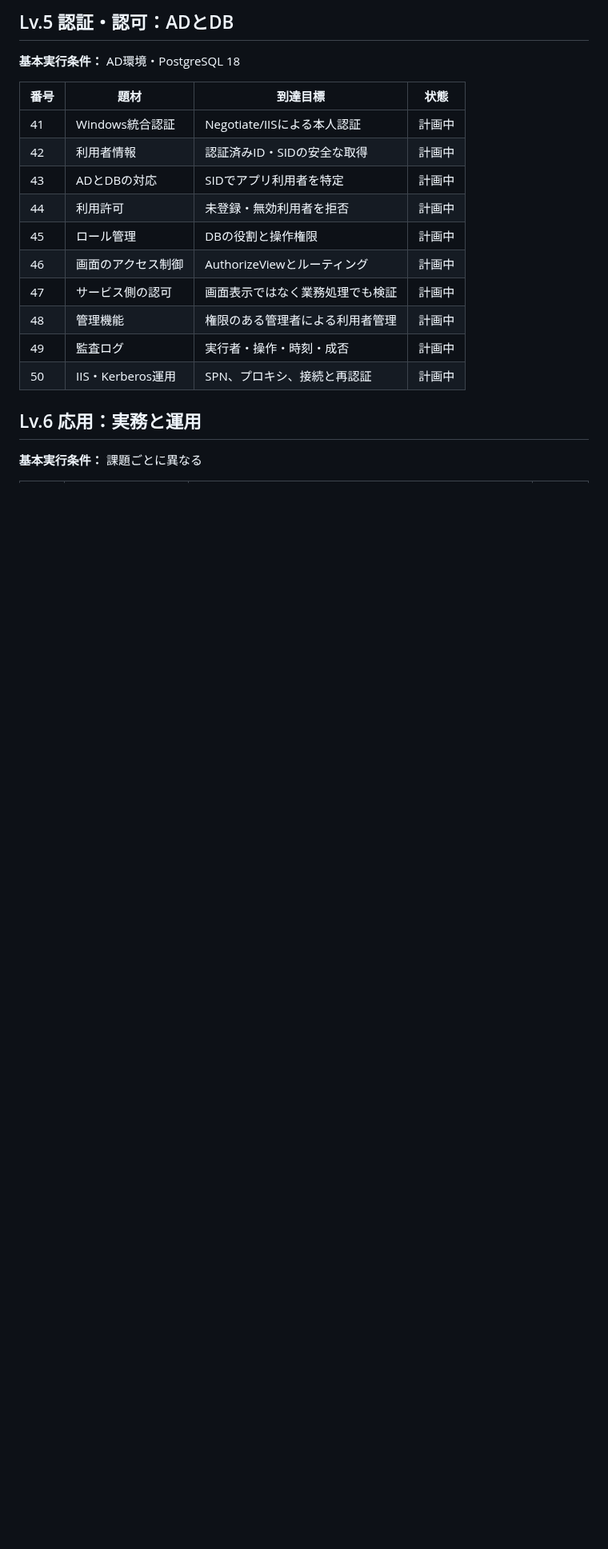
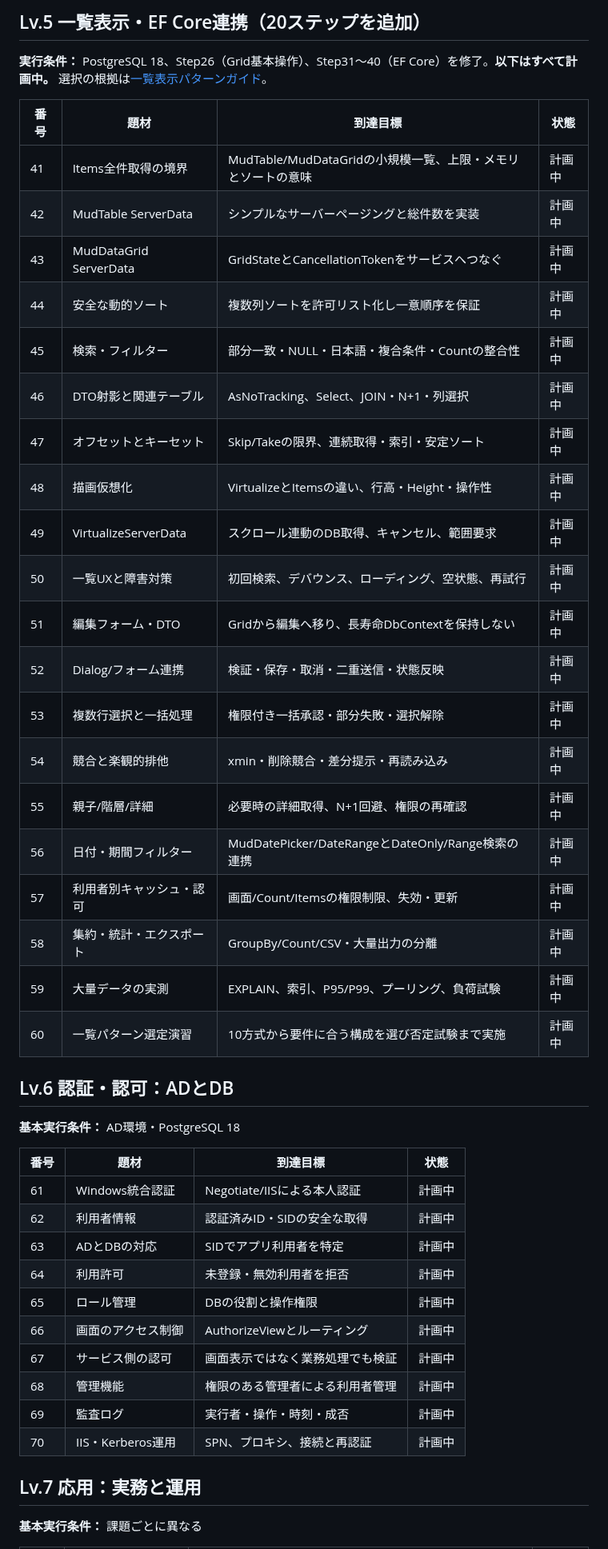
Before and after one commit to ShutenOishi/pg_blazor_samples, a Markdown page: docs/sample-catalog.md, the part around one of its changes. Shown at 80% size. Drawn GitHub-style; blank space fills up the shorter version.

Commit message:
docs: align docs/sample-catalog.md with EF Core 10 and 80-step curriculum

```diff
--- a/docs/sample-catalog.md
+++ b/docs/sample-catalog.md
@@ -82,23 +82,50 @@
 
 
-## Lv.5 認証・認可：ADとDB
+## Lv.5 一覧表示・EF Core連携（20ステップを追加）
+
+**実行条件：** PostgreSQL 18、Step26（Grid基本操作）、Step31〜40（EF Core）を修了。**以下はすべて計画中。** 選択の根拠は[一覧表示パターンガイド](data-grid-patterns.md)。
+
+| 番号 | 題材 | 到達目標 | 状態 |
+| --- | --- | --- | --- |
+| 41 | Items全件取得の境界 | MudTable/MudDataGridの小規模一覧、上限・メモリとソートの意味 | 計画中 |
+| 42 | MudTable ServerData | シンプルなサーバーページングと総件数を実装 | 計画中 |
+| 43 | MudDataGrid ServerData | GridStateとCancellationTokenをサービスへつなぐ | 計画中 |
+| 44 | 安全な動的ソート | 複数列ソートを許可リスト化し一意順序を保証 | 計画中 |
+| 45 | 検索・フィルター | 部分一致・NULL・日本語・複合条件・Countの整合性 | 計画中 |
+| 46 | DTO射影と関連テーブル | AsNoTracking、Select、JOIN・N+1・列選択 | 計画中 |
+| 47 | オフセットとキーセット | Skip/Takeの限界、連続取得・索引・安定ソート | 計画中 |
+| 48 | 描画仮想化 | VirtualizeとItemsの違い、行高・Height・操作性 | 計画中 |
+| 49 | VirtualizeServerData | スクロール連動のDB取得、キャンセル、範囲要求 | 計画中 |
+| 50 | 一覧UXと障害対策 | 初回検索、デバウンス、ローディング、空状態、再試行 | 計画中 |
+| 51 | 編集フォーム・DTO | Gridから編集へ移り、長寿命DbContextを保持しない | 計画中 |
+| 52 | Dialog/フォーム連携 | 検証・保存・取消・二重送信・状態反映 | 計画中 |
+| 53 | 複数行選択と一括処理 | 権限付き一括承認・部分失敗・選択解除 | 計画中 |
+| 54 | 競合と楽観的排他 | xmin・削除競合・差分提示・再読み込み | 計画中 |
+| 55 | 親子/階層/詳細 | 必要時の詳細取得、N+1回避、権限の再確認 | 計画中 |
+| 56 | 日付・期間フィルター | MudDatePicker/DateRangeとDateOnly/Range検索の連携 | 計画中 |
+| 57 | 利用者別キャッシュ・認可 | 画面/Count/Itemsの権限制限、失効・更新 | 計画中 |
+| 58 | 集約・統計・エクスポート | GroupBy/Count/CSV・大量出力の分離 | 計画中 |
+| 59 | 大量データの実測 | EXPLAIN、索引、P95/P99、プーリング、負荷試験 | 計画中 |
+| 60 | 一覧パターン選定演習 | 10方式から要件に合う構成を選び否定試験まで実施 | 計画中 |
+
+## Lv.6 認証・認可：ADとDB
 
 **基本実行条件：** AD環境・PostgreSQL 18
 
 | 番号 | 題材 | 到達目標 | 状態 |
 | --- | --- | --- | --- |
-| 41 | Windows統合認証 | Negotiate/IISによる本人認証 | 計画中 |
-| 42 | 利用者情報 | 認証済みID・SIDの安全な取得 | 計画中 |
-| 43 | ADとDBの対応 | SIDでアプリ利用者を特定 | 計画中 |
-| 44 | 利用許可 | 未登録・無効利用者を拒否 | 計画中 |
-| 45 | ロール管理 | DBの役割と操作権限 | 計画中 |
-| 46 | 画面のアクセス制御 | AuthorizeViewとルーティング | 計画中 |
-| 47 | サービス側の認可 | 画面表示ではなく業務処理でも検証 | 計画中 |
-| 48 | 管理機能 | 権限のある管理者による利用者管理 | 計画中 |
-| 49 | 監査ログ | 実行者・操作・時刻・成否 | 計画中 |
-| 50 | IIS・Kerberos運用 | SPN、プロキシ、接続と再認証 | 計画中 |
+| 61 | Windows統合認証 | Negotiate/IISによる本人認証 | 計画中 |
+| 62 | 利用者情報 | 認証済みID・SIDの安全な取得 | 計画中 |
+| 63 | ADとDBの対応 | SIDでアプリ利用者を特定 | 計画中 |
+| 64 | 利用許可 | 未登録・無効利用者を拒否 | 計画中 |
+| 65 | ロール管理 | DBの役割と操作権限 | 計画中 |
+| 66 | 画面のアクセス制御 | AuthorizeViewとルーティング | 計画中 |
+| 67 | サービス側の認可 | 画面表示ではなく業務処理でも検証 | 計画中 |
+| 68 | 管理機能 | 権限のある管理者による利用者管理 | 計画中 |
+| 69 | 監査ログ | 実行者・操作・時刻・成否 | 計画中 |
+| 70 | IIS・Kerberos運用 | SPN、プロキシ、接続と再認証 | 計画中 |
 
-## Lv.6 応用：実務と運用
+## Lv.7 応用：実務と運用
 
 **基本実行条件：** 課題ごとに異なる
 
```
Also changed, not shown: other parts of docs/sample-catalog.md (+22 -22 lines).
